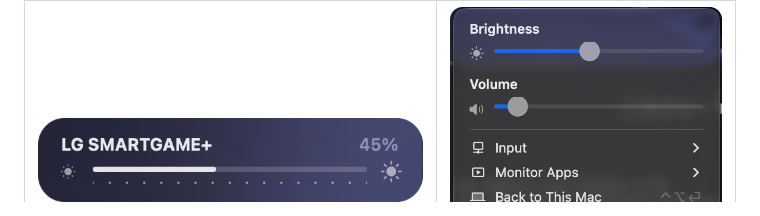
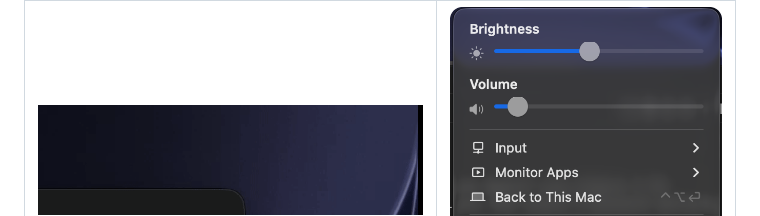
Before and after one commit to davideconte/lgmon, a Markdown page: README.md, the part around the change. GitHub-like rendering; pictures changed too: docs/demo.gif (added).

Commit message:
Keep the rolling percentage inside its box; demo GIF in the README

```diff
--- a/README.md
+++ b/README.md
@@ -20,7 +20,7 @@ But they run webOS, and webOS listens on your network. **lgmon is a tiny native
 <table>
 <tr>
 <td width="58%" valign="top">
-<img src="docs/hud.png" alt="Brightness indicator, styled after the macOS one" width="100%">
+<img src="docs/demo.gif" alt="Brightness indicator, styled after the macOS one, animating" width="100%">
 <p><b>Feels like part of macOS.</b> The brightness indicator is built like the system one: Liquid Glass, springs in from the top right corner, the level glides between values, percentage included.</p>
 </td>
 <td width="42%" valign="top">
```
Also changed, not shown: 1 other file.
